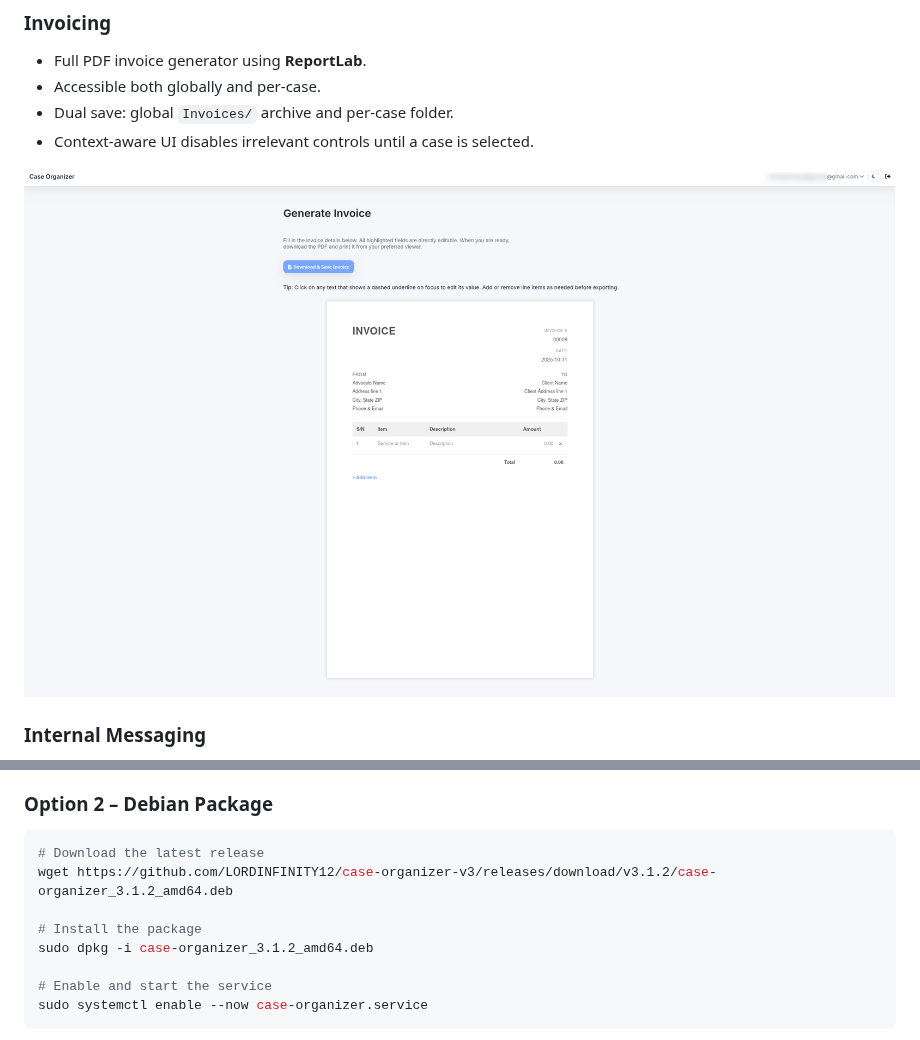
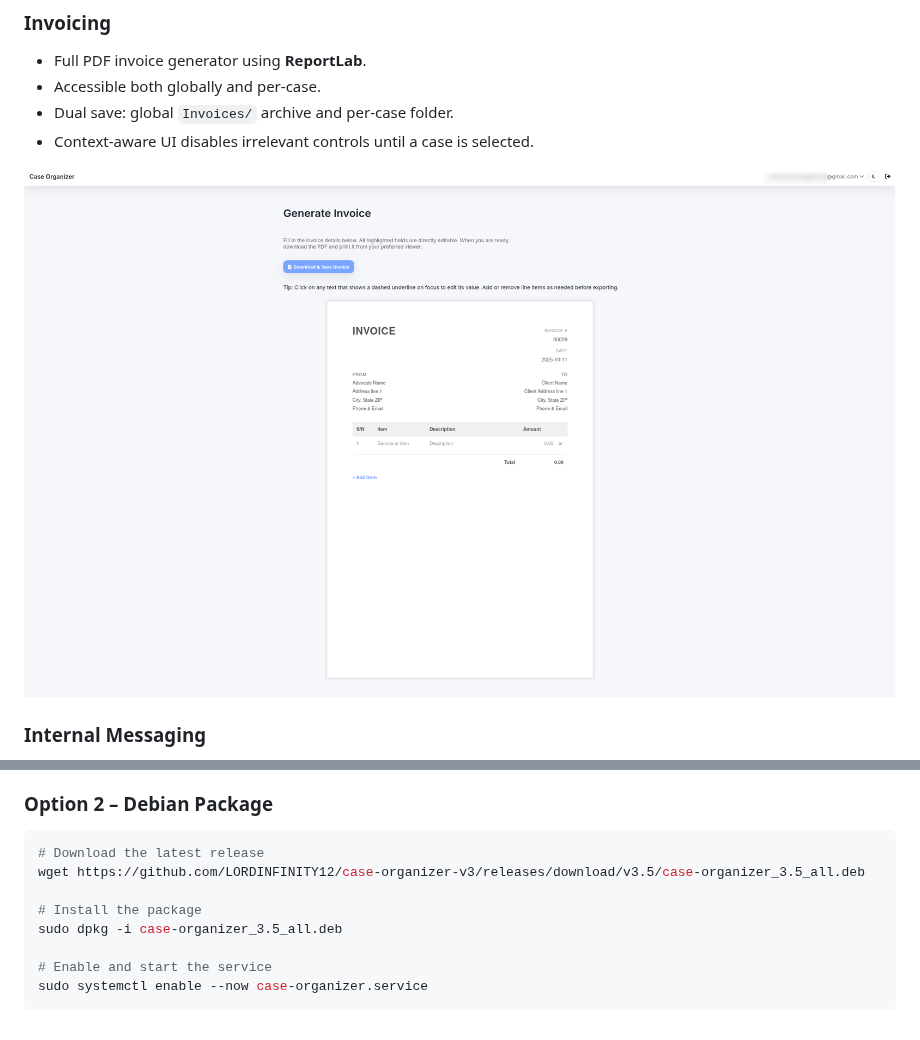
Before and after one commit to LORDINFINITY12/Case-Organizer_V3, a Markdown page: README.md, 2 parts joined by grey strips. Rendered like a GitHub page.

````diff
--- a/README.md
+++ b/README.md
@@ -88,7 +88,7 @@ It introduces secure email-based authentication, internal messaging, integrated
 - Dual save: global `Invoices/` archive and per-case folder.
 - Context-aware UI disables irrelevant controls until a case is selected.
 
-![Invoice Demo](https://raw.githubusercontent.com/LORDINFINITY12/Case-Organizer_V3/main/static/img/Invoice-Demo.png)
+![Invoice Demo](https://raw.githubusercontent.com/LORDINFINITY12/Case-Organizer_V3/4a578a2495b1cf28401fe3ca64c637b04afa63bf/static/img/Invoice-Demo.png)
 
 ### Internal Messaging
 - Built-in mailbox for users to send, receive, and read messages.
@@ -169,10 +169,10 @@ http://localhost:5000
 
 ```bash
 # Download the latest release
-wget https://github.com/LORDINFINITY12/case-organizer-v3/releases/download/v3.1.2/case-organizer_3.1.2_amd64.deb
+wget https://github.com/LORDINFINITY12/case-organizer-v3/releases/download/v3.5/case-organizer_3.5_all.deb
 
 # Install the package
-sudo dpkg -i case-organizer_3.1.2_amd64.deb
+sudo dpkg -i case-organizer_3.5_all.deb
 
 # Enable and start the service
 sudo systemctl enable --now case-organizer.service
````
